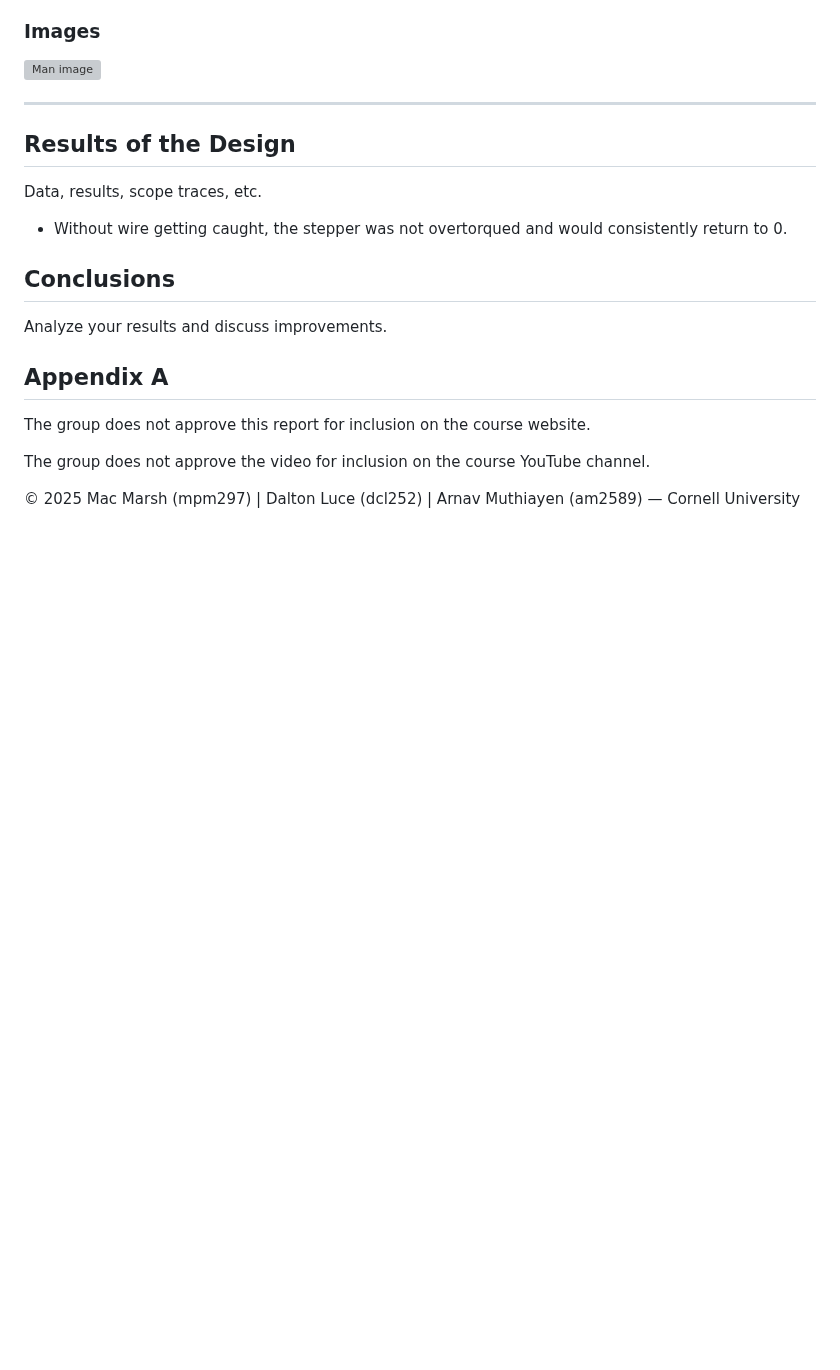
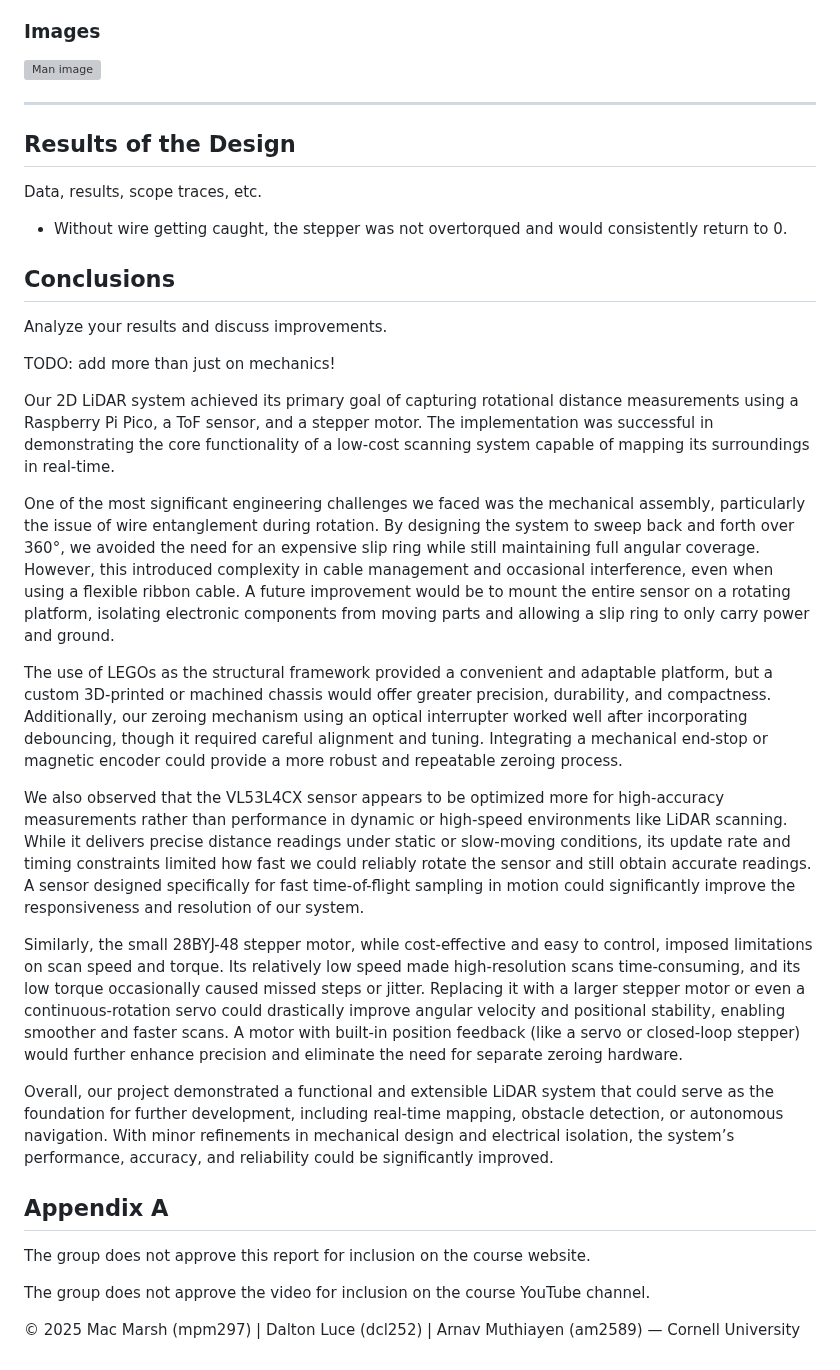
Before and after one commit to da-luce/ece4760_final_project, a Markdown page: am2589_dcl252_mpm297/index.md, the part around one of its changes. Drawn GitHub-style; blank space fills up the shorter version; grey boxes are pictures that could not be loaded.

```diff
--- a/am2589_dcl252_mpm297/index.md
+++ b/am2589_dcl252_mpm297/index.md
@@ -219,6 +245,20 @@ Data, results, scope traces, etc.
 
 Analyze your results and discuss improvements.
 
+TODO: add more than just on mechanics!
+
+Our 2D LiDAR system achieved its primary goal of capturing rotational distance measurements using a Raspberry Pi Pico, a ToF sensor, and a stepper motor. The implementation was successful in demonstrating the core functionality of a low-cost scanning system capable of mapping its surroundings in real-time.
+
+One of the most significant engineering challenges we faced was the mechanical assembly, particularly the issue of wire entanglement during rotation. By designing the system to sweep back and forth over 360°, we avoided the need for an expensive slip ring while still maintaining full angular coverage. However, this introduced complexity in cable management and occasional interference, even when using a flexible ribbon cable. A future improvement would be to mount the entire sensor on a rotating platform, isolating electronic components from moving parts and allowing a slip ring to only carry power and ground.
+
+The use of LEGOs as the structural framework provided a convenient and adaptable platform, but a custom 3D-printed or machined chassis would offer greater precision, durability, and compactness. Additionally, our zeroing mechanism using an optical interrupter worked well after incorporating debouncing, though it required careful alignment and tuning. Integrating a mechanical end-stop or magnetic encoder could provide a more robust and repeatable zeroing process.
+
+We also observed that the VL53L4CX sensor appears to be optimized more for high-accuracy measurements rather than performance in dynamic or high-speed environments like LiDAR scanning. While it delivers precise distance readings under static or slow-moving conditions, its update rate and timing constraints limited how fast we could reliably rotate the sensor and still obtain accurate readings. A sensor designed specifically for fast time-of-flight sampling in motion could significantly improve the responsiveness and resolution of our system.
+
+Similarly, the small 28BYJ-48 stepper motor, while cost-effective and easy to control, imposed limitations on scan speed and torque. Its relatively low speed made high-resolution scans time-consuming, and its low torque occasionally caused missed steps or jitter. Replacing it with a larger stepper motor or even a continuous-rotation servo could drastically improve angular velocity and positional stability, enabling smoother and faster scans. A motor with built-in position feedback (like a servo or closed-loop stepper) would further enhance precision and eliminate the need for separate zeroing hardware.
+
+Overall, our project demonstrated a functional and extensible LiDAR system that could serve as the foundation for further development, including real-time mapping, obstacle detection, or autonomous navigation. With minor refinements in mechanical design and electrical isolation, the system’s performance, accuracy, and reliability could be significantly improved.
+
 ## Appendix A
 
 The group does not approve this report for inclusion on the course website.
```
Also changed, not shown: other parts of am2589_dcl252_mpm297/index.md (+27 -1 lines).
